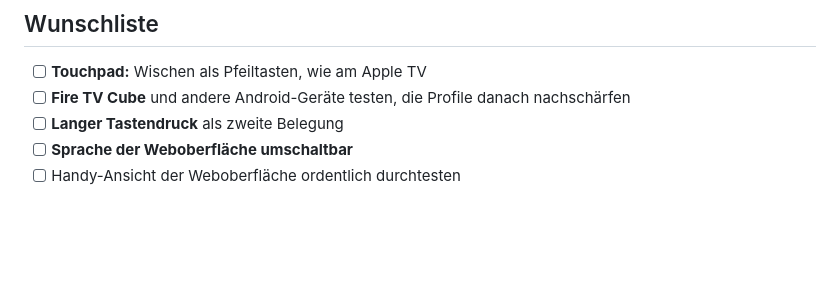
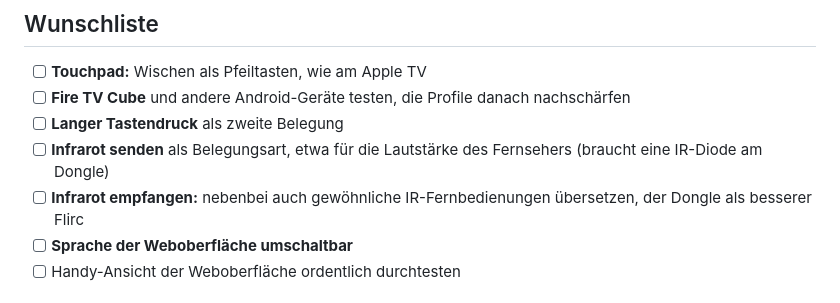
Before and after one commit to TechnoHoschi/siri-remote-esp32-bridge, a Markdown page: README.md, the part around the change. GitHub-like rendering; blank space fills up the shorter version.

Commit message:
To-do: Infrarot senden und empfangen
Co-Authored-By: Claude Opus 5.5 <noreply@anthropic.com>

```diff
--- a/README.md
+++ b/README.md
@@ -212,6 +212,8 @@ Die Details stehen in [docs/PROTOCOL.md](docs/PROTOCOL.md).
 - [ ] **Touchpad:** Wischen als Pfeiltasten, wie am Apple TV
 - [ ] **Fire TV Cube** und andere Android-Geräte testen, die Profile danach nachschärfen
 - [ ] **Langer Tastendruck** als zweite Belegung
+- [ ] **Infrarot senden** als Belegungsart, etwa für die Lautstärke des Fernsehers (braucht eine IR-Diode am Dongle)
+- [ ] **Infrarot empfangen:** nebenbei auch gewöhnliche IR-Fernbedienungen übersetzen, der Dongle als besserer Flirc
 - [ ] **Sprache der Weboberfläche umschaltbar**
 - [ ] Handy-Ansicht der Weboberfläche ordentlich durchtesten
 
```
Also changed, not shown: CLAUDE.md (+5 -0 lines), README.en.md (+2 -0 lines).
